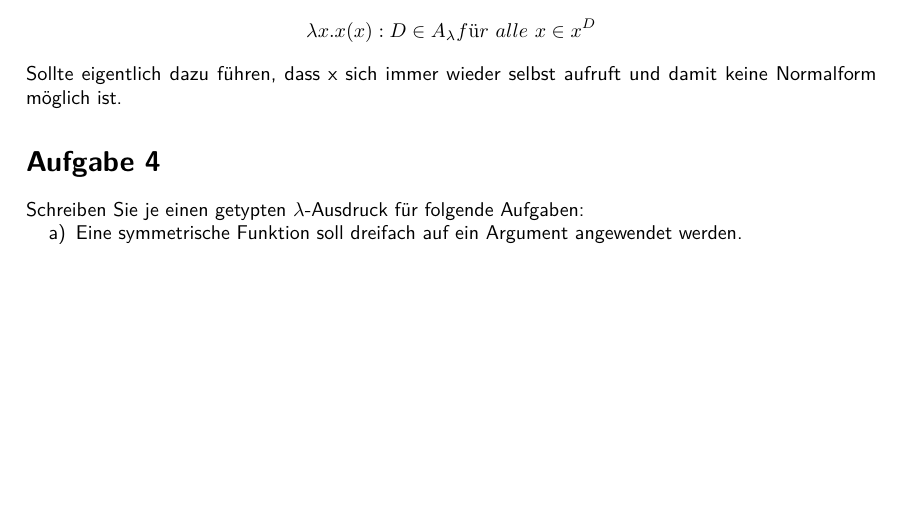
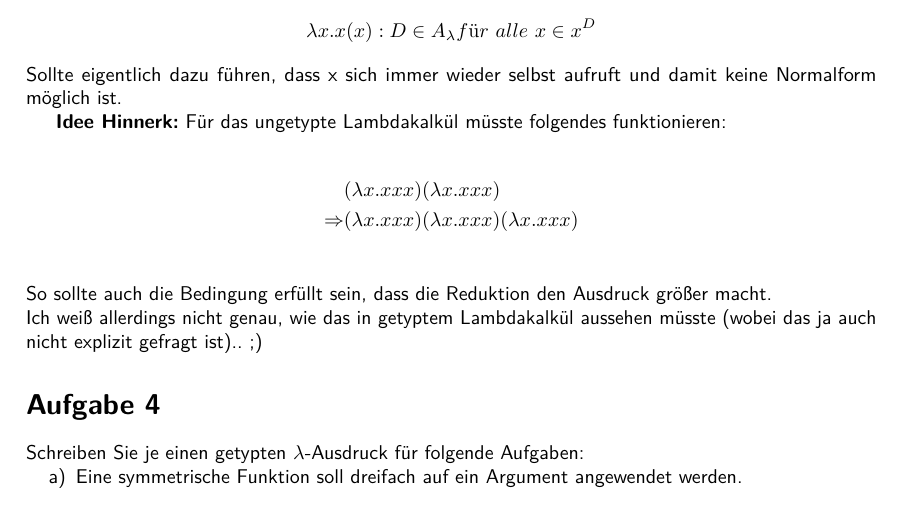
Before and after one commit to TobiHoeppner/SemantikVonProgrammiersprachen, a LaTeX problem sheet (uebung/u9/u9.tex): part of the page, cut so that both start at the same text, the shorter picture padded with empty space. Compiled offline with pdfLaTeX; a LaTeX package or settings file that is missing is left out.

Commit message:
[mod] vorschlag für A3

```diff
--- a/uebung/u9/u9.tex
+++ b/uebung/u9/u9.tex
@@ -115,17 +115,24 @@ Geben Sie dafür ein Beispiel an.
 
 \section*{Aufgabe 3}
 Konstruieren Sie einen $\lambda$-Ausdruck $t$, der keine Normalform besitzt und dessen Reduktion zu immer größeren Ausdrücken führt.\\
-
 \textbf{Idee}:
 \begin{align*}
 \lambda x. x (x): D \in A_\lambda für\ alle\ x \in x^D
 \end{align*}
 Sollte eigentlich dazu führen, dass x sich immer wieder selbst aufruft und damit keine Normalform möglich ist.
 
+\textbf{Idee Hinnerk:}
+Für das ungetypte Lambdakalkül müsste folgendes funktionieren:\\
+\begin{align*}
+	&    (\lambda x.xxx)(\lambda x.xxx)\\
+	\Rightarrow&(\lambda x.xxx)(\lambda x.xxx)(\lambda x.xxx)\\
+\end{align*}
+So sollte auch die Bedingung erfüllt sein, dass die Reduktion den Ausdruck größer macht.\\
+Ich weiß allerdings nicht genau, wie das in getyptem Lambdakalkül aussehen müsste (wobei das ja auch nicht explizit gefragt ist).. ;)
 \section*{Aufgabe 4}
 Schreiben Sie je einen getypten $\lambda$-Ausdruck für folgende Aufgaben:
 \begin{compactenum}
-\item Eine symmetrische Funktion soll dreifach auf ein Argument angewendet werden.
+\item Eine symmetrische Funktion soll dreifach auf ein Argument angewendet werden.\\
 \item Gegeben sei eine Liste der Länge $4$ von Elementen des Typs $\text{\lstinline!D!}$ und eine Funktion vom Typ $[\text{\lstinline!D!} \rightarrow \text{\lstinline!D!}]$, berechne die Anwendung dieser Funktion auf alle Listenelemente.
 \item Beschreibe den uncurry-Operator im getypten $\lambda$-Kalkül, der angewendet auf eine Funktion vom Typ $[\text{\lstinline!D!}_1 \rightarrow [\text{\lstinline!D!}_2 \rightarrow \text{\lstinline!D!}_3]]$ eine Funktion des Typs $[(\text{\lstinline!D!}_1 \times \text{\lstinline!D!}_2) \rightarrow \text{\lstinline!D!}_3]$ liefert, wobei für alle \lstinline!f!, \lstinline!a! und \lstinline!b!
 \begin{lstlisting}
```
Also changed, not shown: uebung/u9/u9.pdf.
